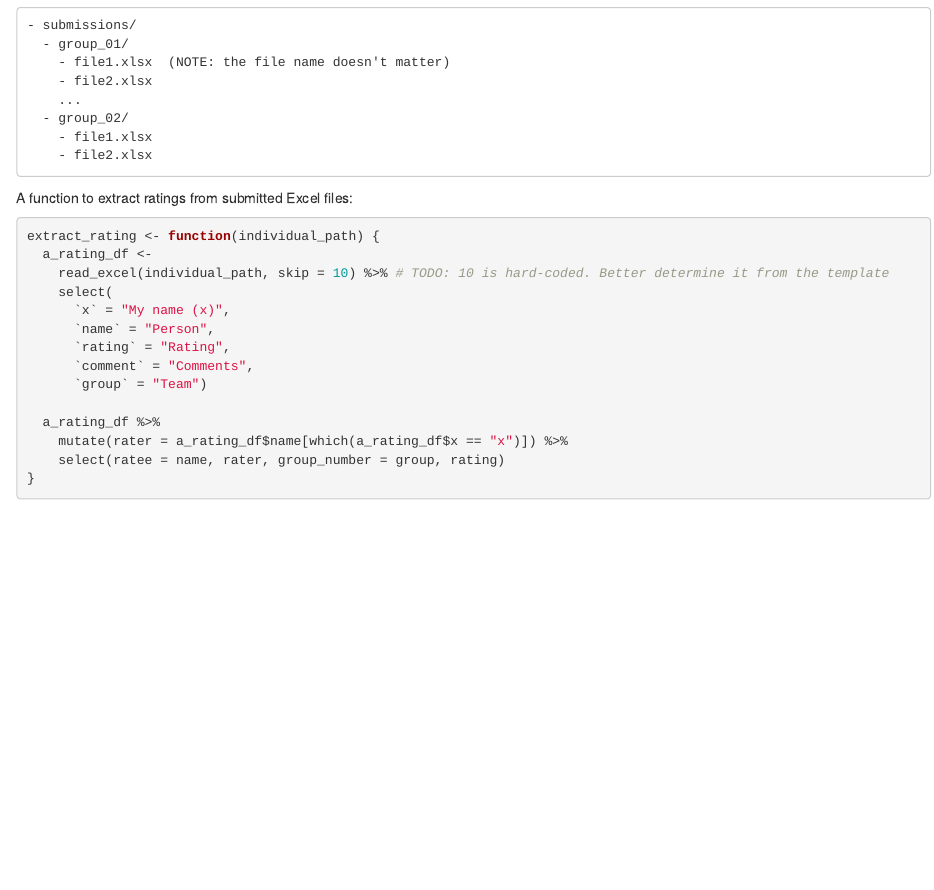
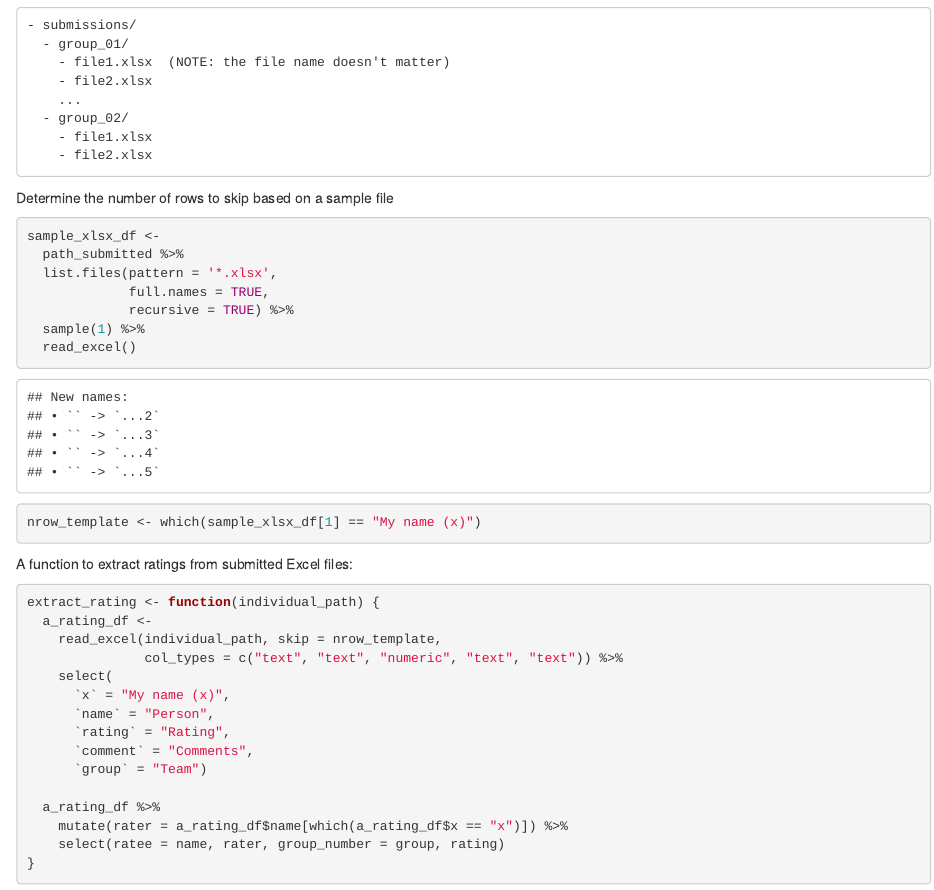
Before and after one commit to ZPAC-UZH/WebPA, an R Markdown document (Rmd/results_calculation.Rmd): the page in a window 1100 px wide, from 400 px down. Rendered offline with R 4.5, knitr and Pandoc, with nearby package versions; code that draws random numbers runs with fixed seeds of ours; some code elsewhere in the file could not run offline.

Commit message:
Determine skips based on a sample file

````diff
--- a/Rmd/results_calculation.Rmd
+++ b/Rmd/results_calculation.Rmd
@@ -36,11 +36,26 @@ Set path to submissions folder with the following structure:
     - file2.xlsx
 ```
 
+Determine the number of rows to skip based on a sample file
+```{r}
+sample_xlsx_df <-
+  path_submitted %>%
+  list.files(pattern = '*.xlsx',
+             full.names = TRUE,
+             recursive = TRUE) %>%
+  sample(1) %>%
+  read_excel()
+
+nrow_template <- which(sample_xlsx_df[1] == "My name (x)")
+```
+
+
 A function to extract ratings from submitted Excel files:
 ```{r}
 extract_rating <- function(individual_path) {
   a_rating_df <-
-    read_excel(individual_path, skip = 10) %>% # TODO: 10 is hard-coded. Better determine it from the template
+    read_excel(individual_path, skip = nrow_template,
+               col_types = c("text", "text", "numeric", "text", "text")) %>%
     select(
       `x` = "My name (x)",
       `name` = "Person",
````
